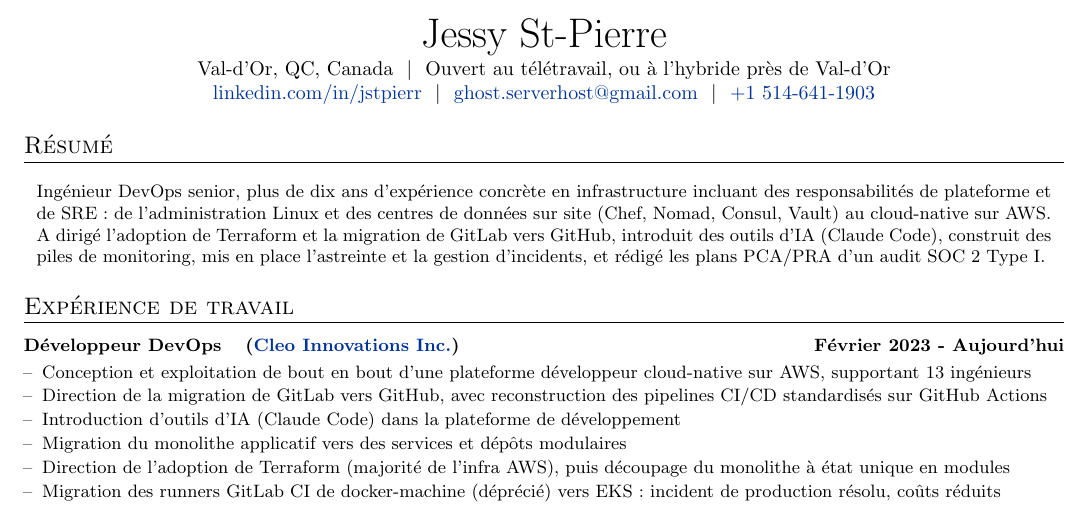
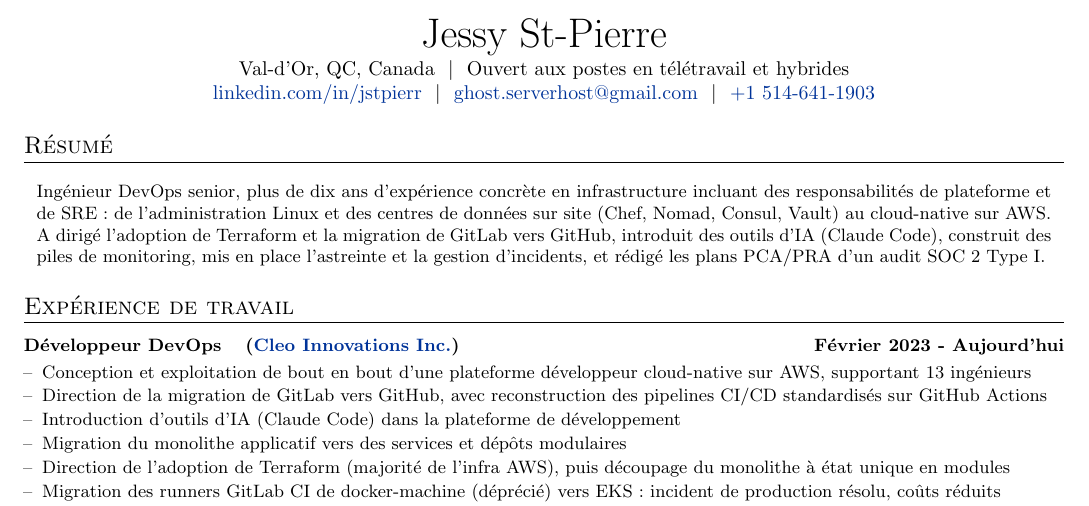
Before and after one commit to GHostQC/curriculum-vitae, a LaTeX document (devops_fr_CA.tex, which reads sections/fr/title.tex): part of the page, cut so that both start at the same text. Compiled offline with pdfLaTeX.

Commit message:
chore: simplify remote/hybrid availability in header
Co-Authored-By: Claude Opus 5.5 <noreply@anthropic.com>

```diff
--- a/sections/fr/title.tex
+++ b/sections/fr/title.tex
@@ -4,7 +4,7 @@
 
 \begin{tabularx}{\linewidth}{@{} C @{}}
 \huge{Jessy St-Pierre} \\[2pt]
-Val-d'Or, QC, Canada \ $|$ \ Ouvert au télétravail, ou à l'hybride près de Val-d'Or \\
+Val-d'Or, QC, Canada \ $|$ \ Ouvert aux postes en télétravail et hybrides \\
 %\small\href{https://github.com/GHostQC}{\raisebox{-0.05\height}\faGithub\ GhostQC} \ $|$ \
 \href{https://www.linkedin.com/in/jstpierr/}{linkedin.com/in/jstpierr} \ $|$ \
 \href{mailto:ghost.serverhost@gmail.com}{ghost.serverhost@gmail.com} \ $|$ \
```
Also changed, not shown: sections/en/title.tex (+1 -1 lines).
